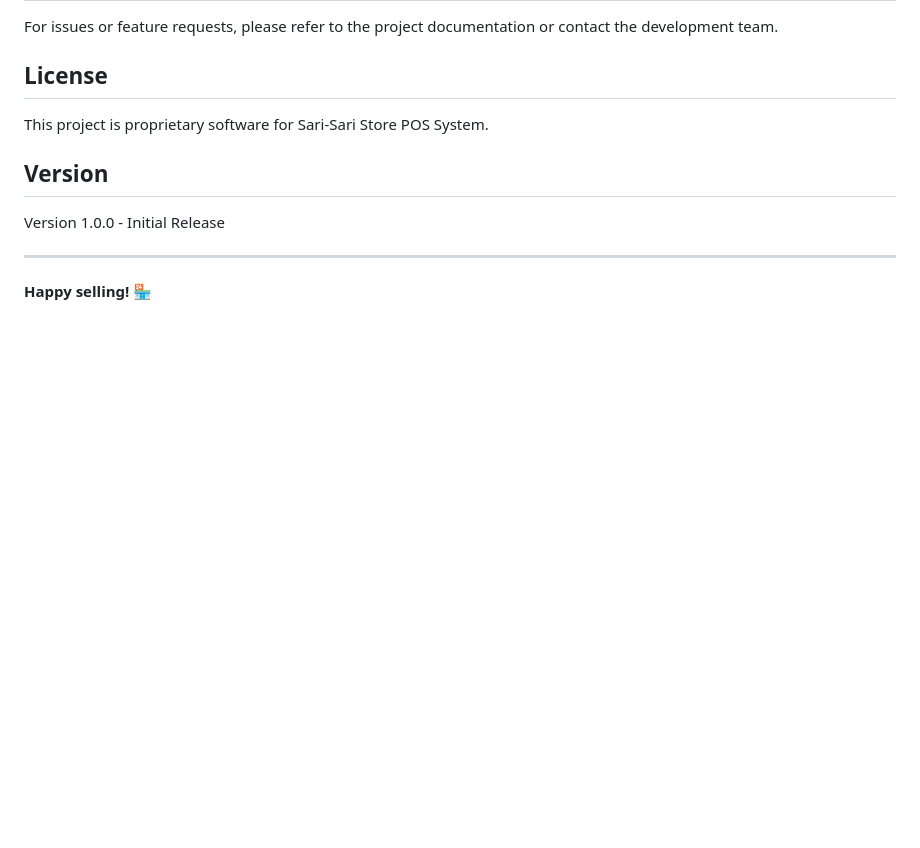
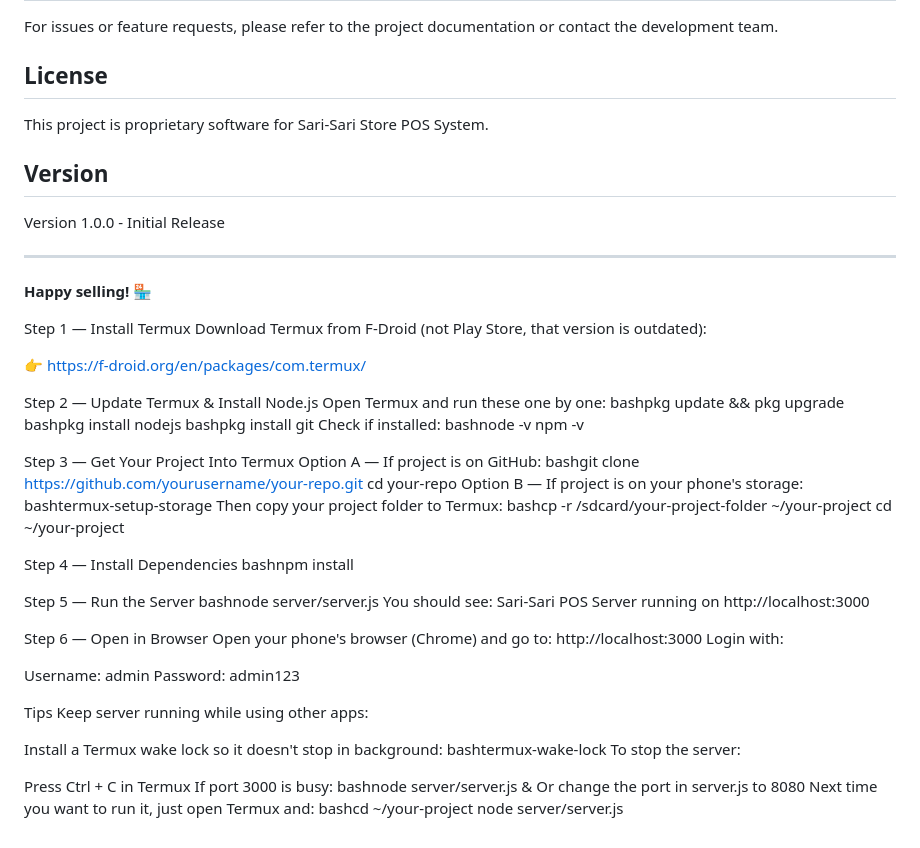
Before and after one commit to JayIOIO/POs, a Markdown page: Sari-Sari Store POS System.md, the part around the change. GitHub-like rendering; blank space fills up the shorter version.

```diff
--- a/Sari-Sari Store POS System.md
+++ b/Sari-Sari Store POS System.md
@@ -280,3 +280,60 @@ Version 1.0.0 - Initial Release
 ---
 
 **Happy selling! 🏪**
+
+
+Step 1 — Install Termux
+Download Termux from F-Droid (not Play Store, that version is outdated):
+
+👉 https://f-droid.org/en/packages/com.termux/
+
+Step 2 — Update Termux & Install Node.js
+Open Termux and run these one by one:
+bashpkg update && pkg upgrade
+bashpkg install nodejs
+bashpkg install git
+Check if installed:
+bashnode -v
+npm -v
+
+Step 3 — Get Your Project Into Termux
+Option A — If project is on GitHub:
+bashgit clone https://github.com/yourusername/your-repo.git
+cd your-repo
+Option B — If project is on your phone's storage:
+bashtermux-setup-storage
+Then copy your project folder to Termux:
+bashcp -r /sdcard/your-project-folder ~/your-project
+cd ~/your-project
+
+Step 4 — Install Dependencies
+bashnpm install
+
+Step 5 — Run the Server
+bashnode server/server.js
+You should see:
+Sari-Sari POS Server running on http://localhost:3000
+
+Step 6 — Open in Browser
+Open your phone's browser (Chrome) and go to:
+http://localhost:3000
+Login with:
+
+Username: admin
+Password: admin123
+
+
+Tips
+Keep server running while using other apps:
+
+Install a Termux wake lock so it doesn't stop in background:
+bashtermux-wake-lock
+To stop the server:
+
+Press Ctrl + C in Termux
+If port 3000 is busy:
+bashnode server/server.js &
+Or change the port in server.js to 8080
+Next time you want to run it, just open Termux and:
+bashcd ~/your-project
+node server/server.js
```
